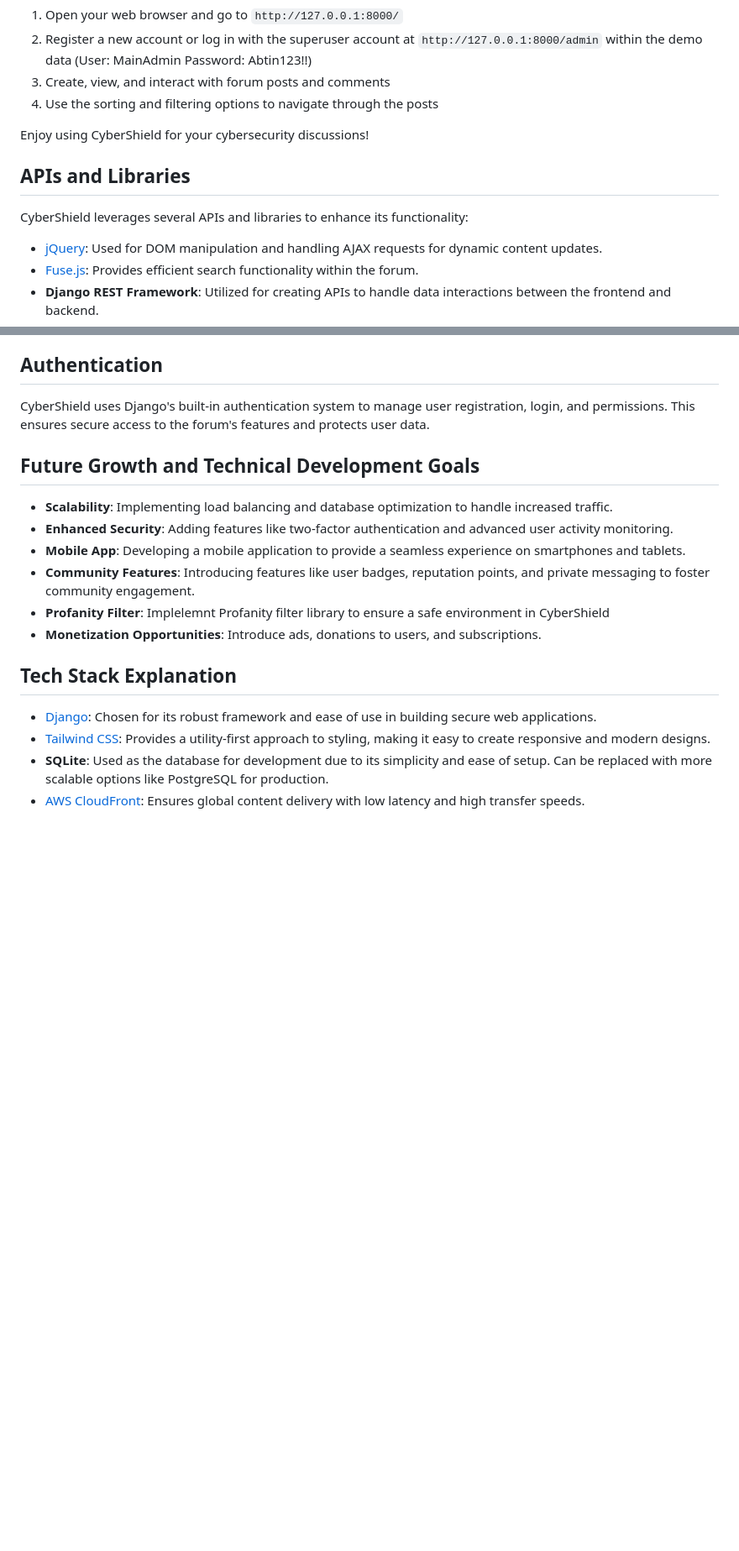
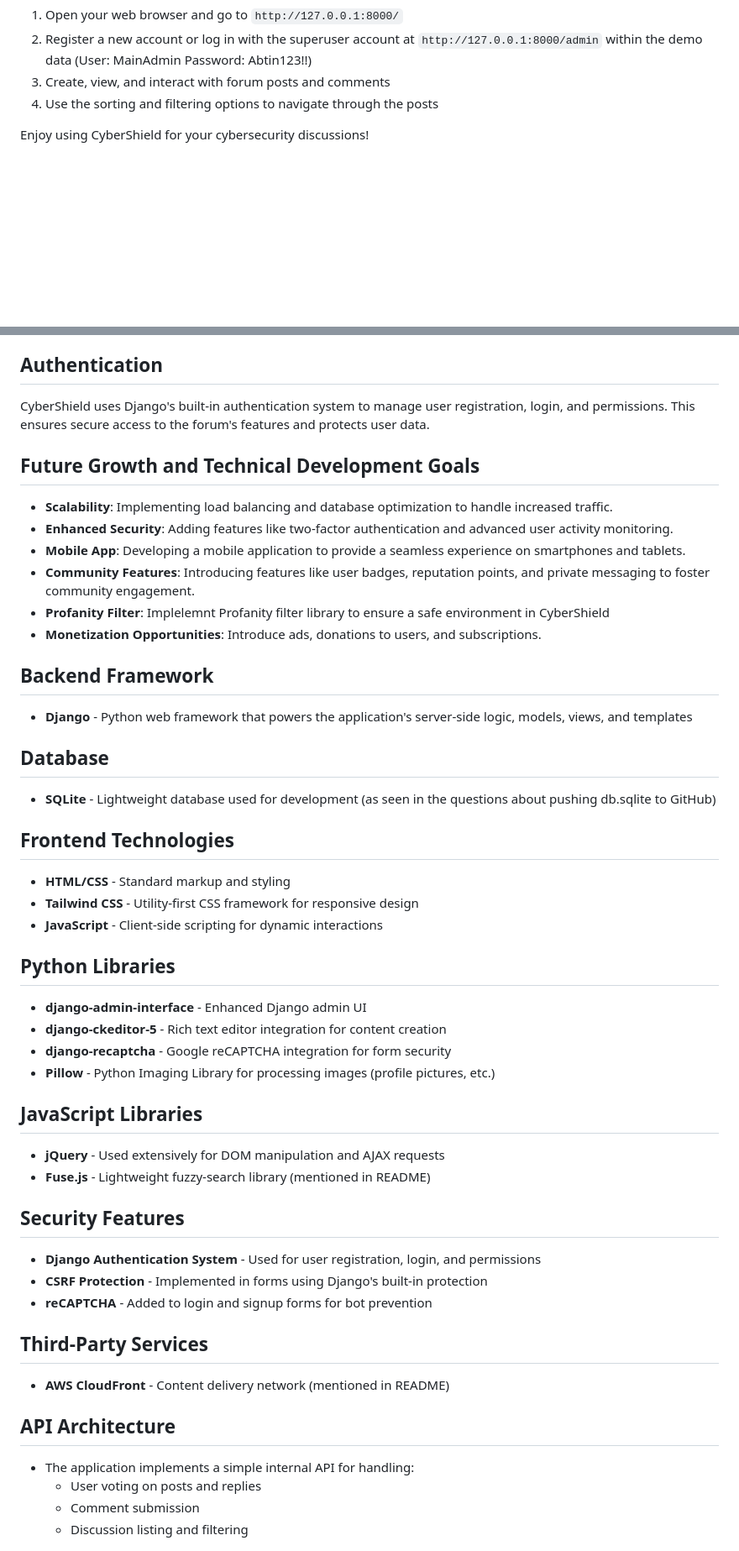
Before and after one commit to abtinmbm/cybershield, a Markdown page: README.md, 2 parts joined by grey strips. Shown: that part at 84% size. Drawn GitHub-style; blank space fills up the shorter version.

```diff
--- a/README.md
+++ b/README.md
@@ -57,12 +57,6 @@ To get a local copy up and running follow these simple steps.
 
 Enjoy using CyberShield for your cybersecurity discussions!
 
-## APIs and Libraries
-CyberShield leverages several APIs and libraries to enhance its functionality:
-- [jQuery](https://jquery.com/): Used for DOM manipulation and handling AJAX requests for dynamic content updates.
-- [Fuse.js](https://fusejs.io/): Provides efficient search functionality within the forum.
-- **Django REST Framework**: Utilized for creating APIs to handle data interactions between the frontend and backend.
-
 ## Authentication
 CyberShield uses Django's built-in authentication system to manage user registration, login, and permissions. This ensures secure access to the forum's features and protects user data.
 
@@ -74,10 +68,39 @@ CyberShield uses Django's built-in authentication system to manage user registra
 - **Profanity Filter**: Implelemnt Profanity filter library to ensure a safe environment in CyberShield
 - **Monetization Opportunities**: Introduce ads, donations to users, and subscriptions.
 
-## Tech Stack Explanation
-- [Django](https://www.djangoproject.com/): Chosen for its robust framework and ease of use in building secure web applications.
-- [Tailwind CSS](https://tailwindcss.com/): Provides a utility-first approach to styling, making it easy to create responsive and modern designs.
-- **SQLite**: Used as the database for development due to its simplicity and ease of setup. Can be replaced with more scalable options like PostgreSQL for production.
-- [AWS CloudFront](https://aws.amazon.com/cloudfront/): Ensures global content delivery with low latency and high transfer speeds.
+## Backend Framework
+- **Django** - Python web framework that powers the application's server-side logic, models, views, and templates
+
+## Database
+- **SQLite** - Lightweight database used for development (as seen in the questions about pushing db.sqlite to GitHub)
+
+## Frontend Technologies
+- **HTML/CSS** - Standard markup and styling
+- **Tailwind CSS** - Utility-first CSS framework for responsive design
+- **JavaScript** - Client-side scripting for dynamic interactions
+
+## Python Libraries
+- **django-admin-interface** - Enhanced Django admin UI
+- **django-ckeditor-5** - Rich text editor integration for content creation
+- **django-recaptcha** - Google reCAPTCHA integration for form security
+- **Pillow** - Python Imaging Library for processing images (profile pictures, etc.)
+
+## JavaScript Libraries
+- **jQuery** - Used extensively for DOM manipulation and AJAX requests
+- **Fuse.js** - Lightweight fuzzy-search library (mentioned in README)
+
+## Security Features
+- **Django Authentication System** - Used for user registration, login, and permissions
+- **CSRF Protection** - Implemented in forms using Django's built-in protection
+- **reCAPTCHA** - Added to login and signup forms for bot prevention
+
+## Third-Party Services
+- **AWS CloudFront** - Content delivery network (mentioned in README)
+
+## API Architecture
+- The application implements a simple internal API for handling:
+  - User voting on posts and replies
+  - Comment submission
+  - Discussion listing and filtering
 
 ![CyberShield](media/CyberShield.png)
```
